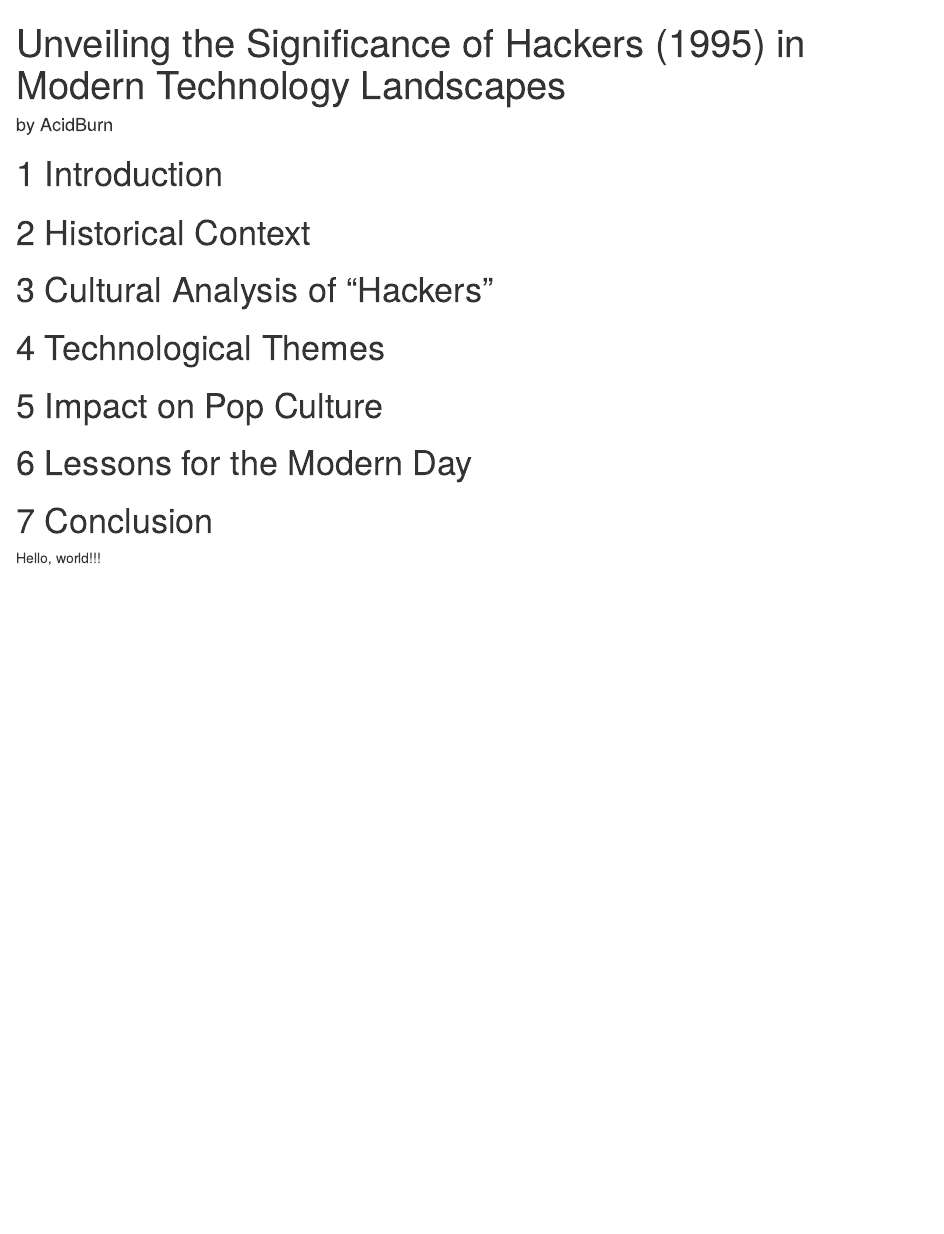
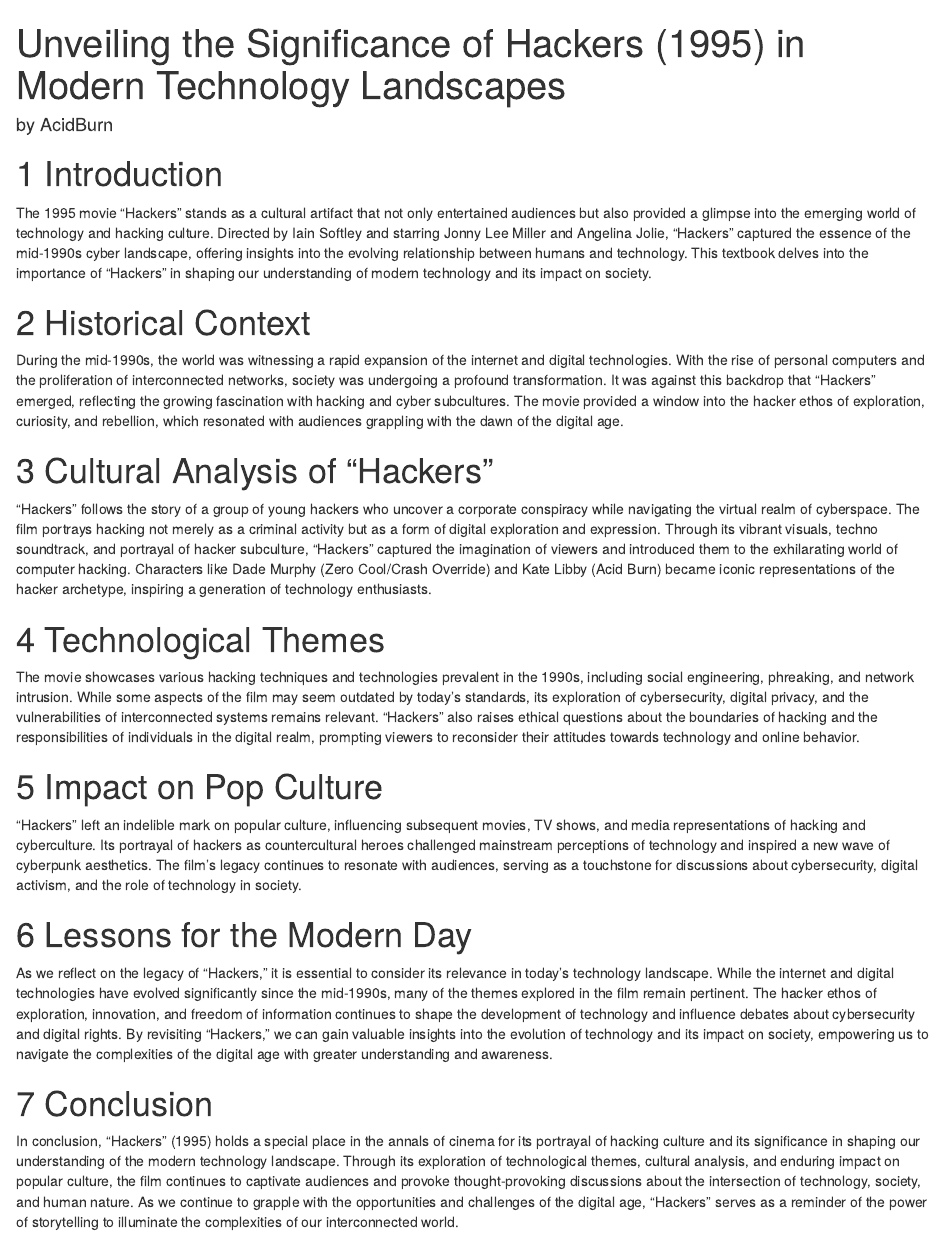
Before and after one commit to amaoti/hackers, an R Markdown document (index.Rmd): the page in a window 1100 px wide, from its top. Rendered offline with R 4.5, knitr and Pandoc, with nearby package versions; drawn as R Markdown's standard HTML page in place of the format the file asks for.

Commit message:
Update index.Rmd

```diff
--- a/index.Rmd
+++ b/index.Rmd
@@ -7,11 +7,22 @@ classoption: openany
 ---
 
 # Introduction
+The 1995 movie "Hackers" stands as a cultural artifact that not only entertained audiences but also provided a glimpse into the emerging world of technology and hacking culture. Directed by Iain Softley and starring Jonny Lee Miller and Angelina Jolie, "Hackers" captured the essence of the mid-1990s cyber landscape, offering insights into the evolving relationship between humans and technology. This textbook delves into the importance of "Hackers" in shaping our understanding of modern technology and its impact on society.
+
 # Historical Context
+During the mid-1990s, the world was witnessing a rapid expansion of the internet and digital technologies. With the rise of personal computers and the proliferation of interconnected networks, society was undergoing a profound transformation. It was against this backdrop that "Hackers" emerged, reflecting the growing fascination with hacking and cyber subcultures. The movie provided a window into the hacker ethos of exploration, curiosity, and rebellion, which resonated with audiences grappling with the dawn of the digital age.
+
 # Cultural Analysis of "Hackers"
+"Hackers" follows the story of a group of young hackers who uncover a corporate conspiracy while navigating the virtual realm of cyberspace. The film portrays hacking not merely as a criminal activity but as a form of digital exploration and expression. Through its vibrant visuals, techno soundtrack, and portrayal of hacker subculture, "Hackers" captured the imagination of viewers and introduced them to the exhilarating world of computer hacking. Characters like Dade Murphy (Zero Cool/Crash Override) and Kate Libby (Acid Burn) became iconic representations of the hacker archetype, inspiring a generation of technology enthusiasts.
+
 # Technological Themes
+The movie showcases various hacking techniques and technologies prevalent in the 1990s, including social engineering, phreaking, and network intrusion. While some aspects of the film may seem outdated by today's standards, its exploration of cybersecurity, digital privacy, and the vulnerabilities of interconnected systems remains relevant. "Hackers" also raises ethical questions about the boundaries of hacking and the responsibilities of individuals in the digital realm, prompting viewers to reconsider their attitudes towards technology and online behavior.
+
 # Impact on Pop Culture
+"Hackers" left an indelible mark on popular culture, influencing subsequent movies, TV shows, and media representations of hacking and cyberculture. Its portrayal of hackers as countercultural heroes challenged mainstream perceptions of technology and inspired a new wave of cyberpunk aesthetics. The film's legacy continues to resonate with audiences, serving as a touchstone for discussions about cybersecurity, digital activism, and the role of technology in society.
+
 # Lessons for the Modern Day
+As we reflect on the legacy of "Hackers," it is essential to consider its relevance in today's technology landscape. While the internet and digital technologies have evolved significantly since the mid-1990s, many of the themes explored in the film remain pertinent. The hacker ethos of exploration, innovation, and freedom of information continues to shape the development of technology and influence debates about cybersecurity and digital rights. By revisiting "Hackers," we can gain valuable insights into the evolution of technology and its impact on society, empowering us to navigate the complexities of the digital age with greater understanding and awareness.
+
 # Conclusion
-
-Hello, world!!!
+In conclusion, "Hackers" (1995) holds a special place in the annals of cinema for its portrayal of hacking culture and its significance in shaping our understanding of the modern technology landscape. Through its exploration of technological themes, cultural analysis, and enduring impact on popular culture, the film continues to captivate audiences and provoke thought-provoking discussions about the intersection of technology, society, and human nature. As we continue to grapple with the opportunities and challenges of the digital age, "Hackers" serves as a reminder of the power of storytelling to illuminate the complexities of our interconnected world.
```
